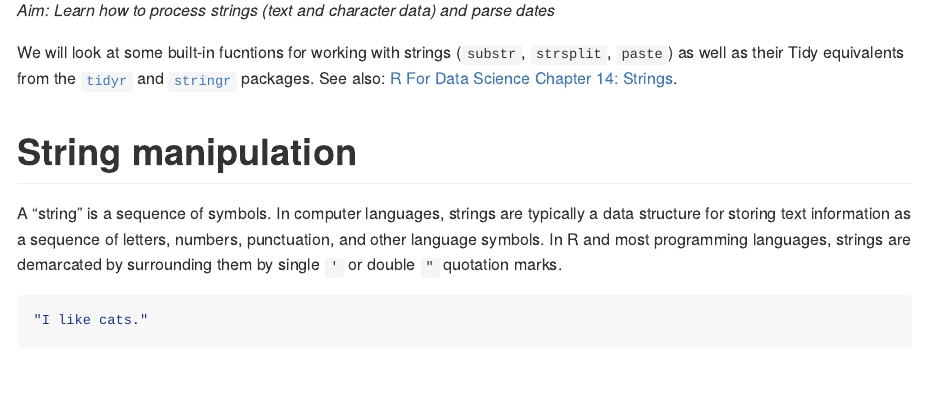
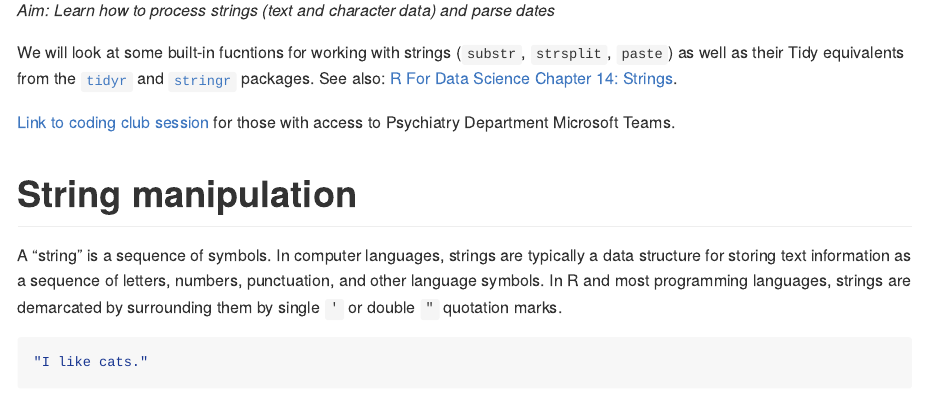
Before and after one commit to ccbs-stradl/coding_club, an R Markdown document (Sessions/2021_03_10_strings_dates.Rmd): the page in a window 1100 px wide, from 110 px down. The pictures show the output file Sessions/2021_03_10_strings_dates.md that the author committed with the source, drawn offline in the style of GitHub; long lines of code are wrapped.

Commit message:
Add link to recording

```diff
--- a/Sessions/2021_03_10_strings_dates.Rmd
+++ b/Sessions/2021_03_10_strings_dates.Rmd
@@ -6,6 +6,8 @@ output: github_document
 *Aim: Learn how to process strings (text and character data) and parse dates*
 
 We will look at some built-in fucntions for working with strings (`substr`, `strsplit`, `paste`) as well as their Tidy equivalents from the [`tidyr`](https://tidyr.tidyverse.org) and [`stringr`](https://stringr.tidyverse.org) packages. See also: [R For Data Science Chapter 14: Strings](https://r4ds.had.co.nz/strings.html).
+
+[Link to coding club session](https://uoe.sharepoint.com/sites/DepressionResearch/Shared%20Documents/Coding%20club/Coding%20club%20recordings%20&%20slides/2021_03_19_strings_dates.mp4) for those with access to Psychiatry Department Microsoft Teams.
 
 # String manipulation
 
```
Also changed, not shown: Sessions/2021_03_10_strings_dates.md.
